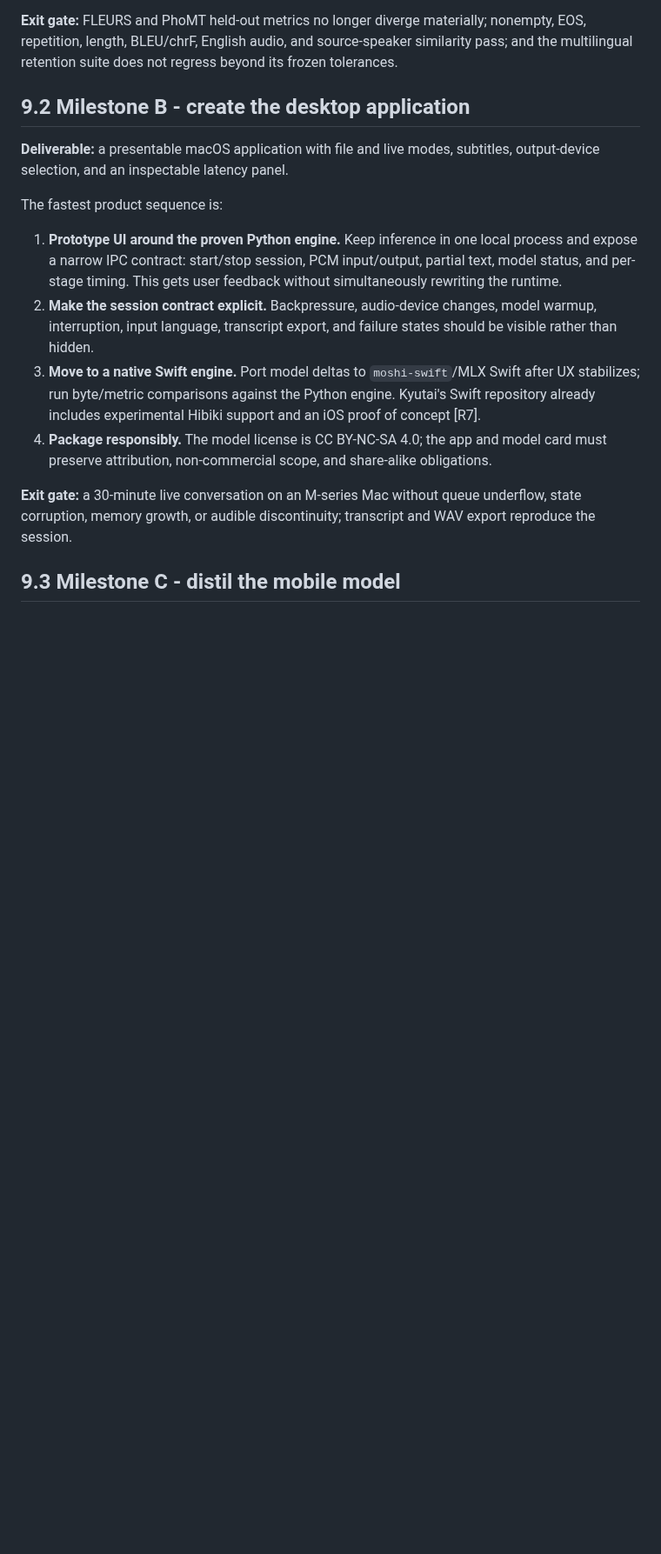
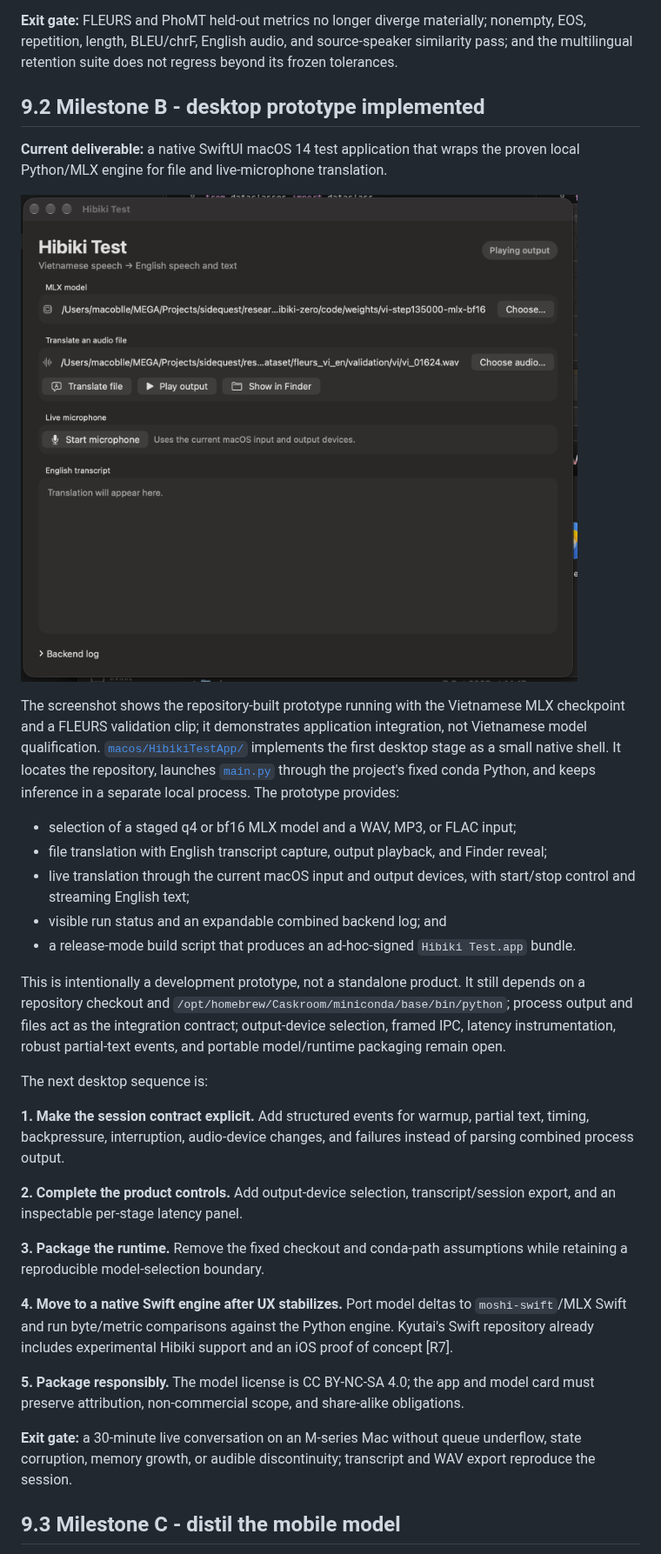
Before and after one commit to huybik/hibiki-zero-mlx, a Markdown page: docs/technical/report.md, the part around one of its changes. Shown at 87% size. GitHub-like rendering; pictures changed too: docs/technical/assets/macos-prototype.png (added); blank space fills up the shorter version.

Commit message:
Add technical report for Hibiki Zero MLX

```diff
--- a/docs/technical/report.md
+++ b/docs/technical/report.md
@@ -636,16 +641,33 @@ These are not embarrassing footnotes. Each failure identified an ownership bound
 
 **Exit gate:** FLEURS and PhoMT held-out metrics no longer diverge materially; nonempty, EOS, repetition, length, BLEU/chrF, English audio, and source-speaker similarity pass; and the multilingual retention suite does not regress beyond its frozen tolerances.
 
-## 9.2 Milestone B - create the desktop application
+## 9.2 Milestone B - desktop prototype implemented
 
-**Deliverable:** a presentable macOS application with file and live modes, subtitles, output-device selection, and an inspectable latency panel.
+**Current deliverable:** a native SwiftUI macOS 14 test application that wraps the proven local Python/MLX engine for file and live-microphone translation.
 
-The fastest product sequence is:
+![Native Hibiki Test macOS prototype](assets/macos-prototype.png)
 
-1. **Prototype UI around the proven Python engine.** Keep inference in one local process and expose a narrow IPC contract: start/stop session, PCM input/output, partial text, model status, and per-stage timing. This gets user feedback without simultaneously rewriting the runtime.
-2. **Make the session contract explicit.** Backpressure, audio-device changes, model warmup, interruption, input language, transcript export, and failure states should be visible rather than hidden.
-3. **Move to a native Swift engine.** Port model deltas to `moshi-swift`/MLX Swift after UX stabilizes; run byte/metric comparisons against the Python engine. Kyutai's Swift repository already includes experimental Hibiki support and an iOS proof of concept [R7].
-4. **Package responsibly.** The model license is CC BY-NC-SA 4.0; the app and model card must preserve attribution, non-commercial scope, and share-alike obligations.
+The screenshot shows the repository-built prototype running with the Vietnamese MLX checkpoint and a FLEURS validation clip; it demonstrates application integration, not Vietnamese model qualification. [`macos/HibikiTestApp/`](../../macos/HibikiTestApp/) implements the first desktop stage as a small native shell. It locates the repository, launches [`main.py`](../../main.py) through the project's fixed conda Python, and keeps inference in a separate local process. The prototype provides:
+
+- selection of a staged q4 or bf16 MLX model and a WAV, MP3, or FLAC input;
+- file translation with English transcript capture, output playback, and Finder reveal;
+- live translation through the current macOS input and output devices, with start/stop control and streaming English text;
+- visible run status and an expandable combined backend log; and
+- a release-mode build script that produces an ad-hoc-signed `Hibiki Test.app` bundle.
+
+This is intentionally a development prototype, not a standalone product. It still depends on a repository checkout and `/opt/homebrew/Caskroom/miniconda/base/bin/python`; process output and files act as the integration contract; output-device selection, framed IPC, latency instrumentation, robust partial-text events, and portable model/runtime packaging remain open.
+
+The next desktop sequence is:
+
+**1. Make the session contract explicit.** Add structured events for warmup, partial text, timing, backpressure, interruption, audio-device changes, and failures instead of parsing combined process output.
+
+**2. Complete the product controls.** Add output-device selection, transcript/session export, and an inspectable per-stage latency panel.
+
+**3. Package the runtime.** Remove the fixed checkout and conda-path assumptions while retaining a reproducible model-selection boundary.
+
+**4. Move to a native Swift engine after UX stabilizes.** Port model deltas to `moshi-swift`/MLX Swift and run byte/metric comparisons against the Python engine. Kyutai's Swift repository already includes experimental Hibiki support and an iOS proof of concept [R7].
+
+**5. Package responsibly.** The model license is CC BY-NC-SA 4.0; the app and model card must preserve attribution, non-commercial scope, and share-alike obligations.
 
 **Exit gate:** a 30-minute live conversation on an M-series Mac without queue underflow, state corruption, memory growth, or audible discontinuity; transcript and WAV export reproduce the session.
 
```
Also changed, not shown: other parts of docs/technical/report.md (+32 -9 lines), 3 other files.
